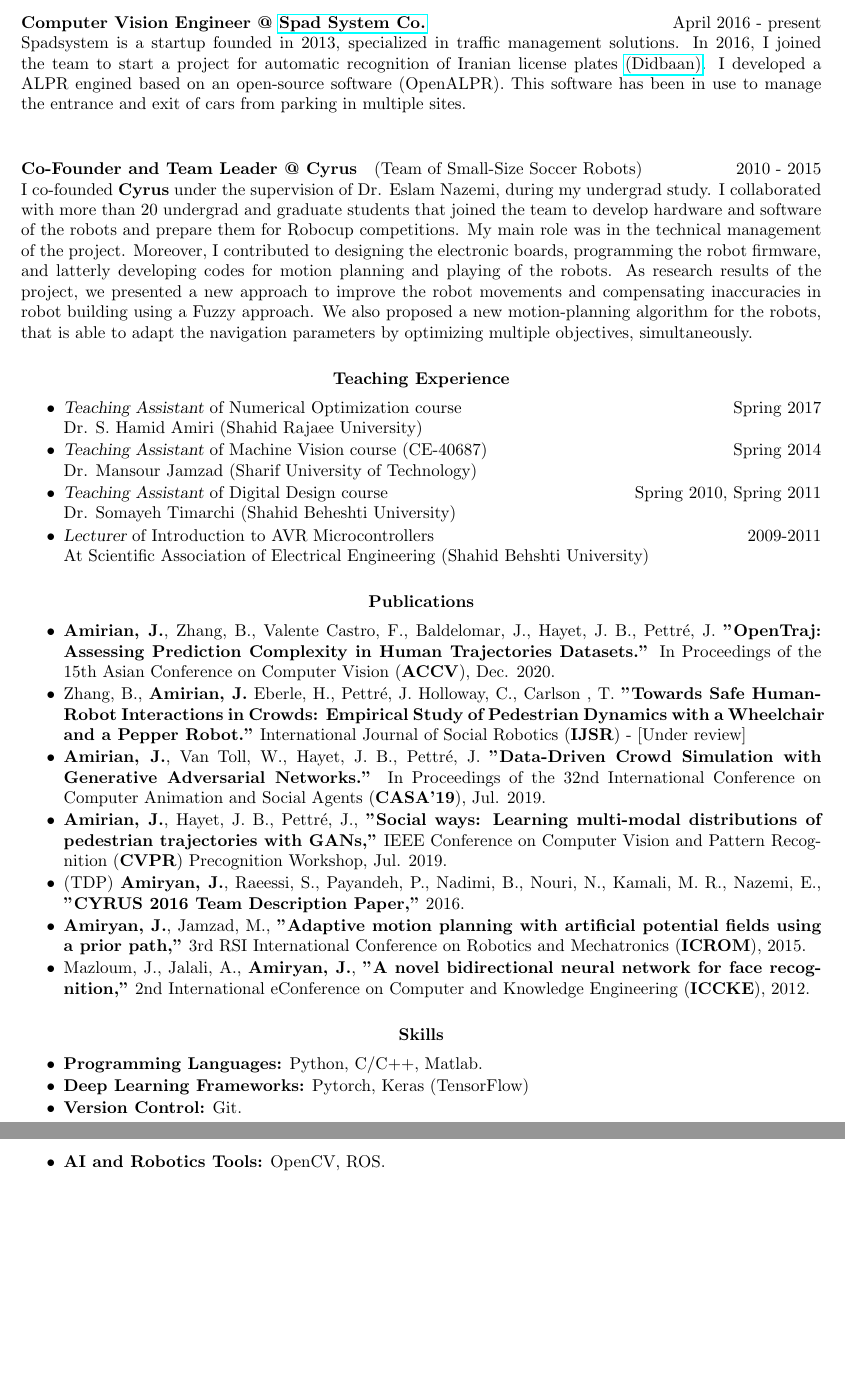
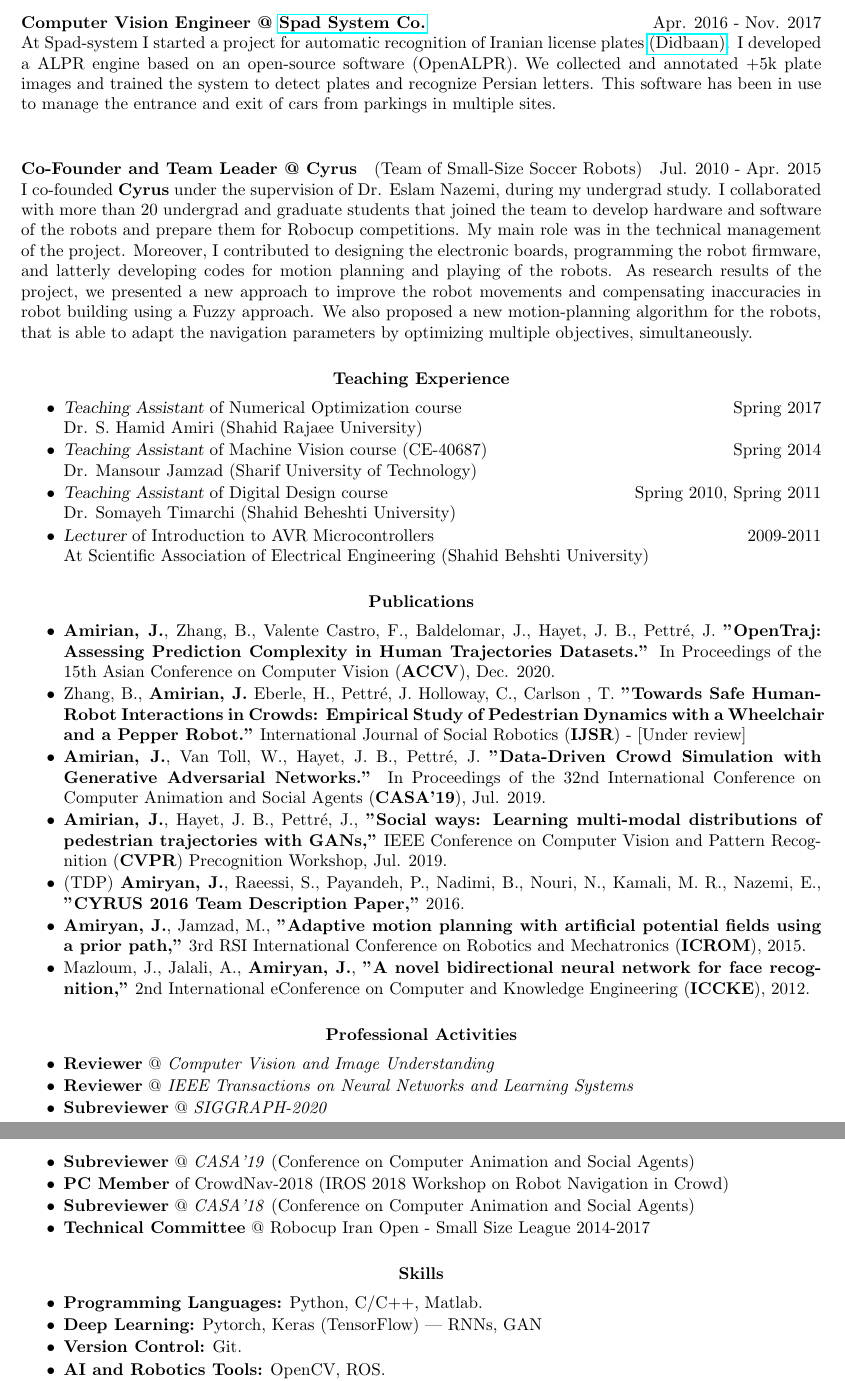
Before and after one commit to amiryanj/CV, a LaTeX CV (CV.tex): two parts of pages 2 and 3 of 3, joined at a grey line, cut so that both start at the same text, the shorter picture padded with empty space. Compiled offline with pdfLaTeX.

Commit message:
added paper reviews

```diff
--- a/CV.tex
+++ b/CV.tex
@@ -100,11 +100,11 @@ My main task is to develop tools for \textit{Motion Prediction} of pedestrians a
 PixBall is an AI startup providing smart solutions for sports video analysis. My task was developing image processing and machine vision algorithms and providing high-level API for UI layers. I contributed to PixArt, a video processing software for embedding graphical overlays and virtual advertisements into sports contents. One of the most challenging parts was to estimate the camera calibration parameters in near real-time. In this process only rotation and intrinsic parameters need to be updated, since the camera location is usually fixed, during a game. We used Matlab symbolic toolbox to derive the tracking equations and convert it to C++ instructions. Then we used a Levenberg–Marquardt solver with a set of tracked keypoints to find the parameters.
 
-\paragraph{Computer Vision Engineer @ \href{http://www.spadsystem.com/}{Spad System Co.} } \hfill April 2016 - present\\
-Spadsystem is a startup founded in 2013, specialized in traffic management solutions. In 2016, I joined the team to start a project for automatic recognition of Iranian license plates \href{http://didbaan.com}{(Didbaan)}. I developed a ALPR engined based on an open-source software (OpenALPR). This software has been in use to manage the entrance and exit of cars from parking in multiple sites.
+\paragraph{Computer Vision Engineer @ \href{http://www.spadsystem.com/}{Spad System Co.} } \hfill Apr. 2016 - Nov. 2017\\
+At Spad-system I started a project for automatic recognition of Iranian license plates \href{http://didbaan.com}{(Didbaan)}. I developed a ALPR engine based on an open-source software (OpenALPR). We collected and annotated +5k plate images and trained the system to detect plates and recognize Persian letters. This software has been in use to manage the entrance and exit of cars from parkings in multiple sites.
 %I designed a tool for detecting moving objects using motion segmentation technique and also optimized an existing LBP descriptor to find the plates regions in the image. Furthermore I implemented a Persian OCR module using standard C++ libraries to extract the content of the plates.
 
 % describe small size project
-\paragraph{Co-Founder and Team Leader @ {Cyrus}}(Team of Small-Size Soccer Robots) \hfill 2010 - 2015\\
+\paragraph{Co-Founder and Team Leader @ {Cyrus}}(Team of Small-Size Soccer Robots) \hfill Jul. 2010 - Apr. 2015\\
 %A team of 6 small mobile robots play soccer on a green carpeted field that is 9 m long by 6 m wide. Small Size robot soccer focuses on the problem of intelligent multi-agent cooperation and control in a highly dynamic environment with a hybrid centralized/distributed system.
 I co-founded \textbf{Cyrus} under the supervision of Dr. Eslam Nazemi, during my undergrad study. I collaborated with more than 20 undergrad and graduate students that joined the team to develop hardware and software of the robots and prepare them for Robocup competitions. My main role was in the technical management of the project. Moreover,  I contributed to designing the electronic boards, programming the robot firmware, and latterly developing codes for motion planning and playing of the robots. As research results of the project, we presented a new approach to improve the robot movements and compensating inaccuracies in robot building using a Fuzzy approach. We also proposed a new motion-planning algorithm for the robots, that is able to adapt the navigation parameters by optimizing multiple objectives, simultaneously.
 
@@ -157,6 +157,30 @@ At Scientific Association of Electrical Engineering (Shahid Behshti University)
 %\item (BSc Project Report) {\bf J. Amiryan,} J. Kamali, {\bf ''Automatic Traffic Control System With Police Robot,''} BSc. Thesis, Department of Electrical Engineering, Shahid Beheshti University, March 2012.
 \end{itemize}
 
+
+\section{\centerline{Professional Activities}}
+\vspace{15pt}
+
+\begin{itemize} \itemsep -1pt
+%	\item [] \textbf{Journal and Conference Reviews:}
+
+	\item \textbf{Reviewer} @ \textit{Computer Vision and Image Understanding}
+
+	\item \textbf{Reviewer} @ \textit{IEEE Transactions on Neural Networks and Learning Systems}
+
+	\item \textbf{Subreviewer} @ \textit{SIGGRAPH-2020}
+
+	\item \textbf{Subreviewer} @ \textit{CASA'19} (Conference on Computer Animation and Social Agents)
+
+	\item \textbf{PC Member} of CrowdNav-2018 (IROS 2018 Workshop on Robot Navigation in Crowd)
+
+	\item \textbf{Subreviewer} @ \textit{CASA'18} (Conference on Computer Animation and Social Agents)
+
+	\item \textbf{Technical Committee} @ Robocup Iran Open - Small Size League 2014-2017
+
+\end{itemize}
+
+
 \section{\centerline{Skills}}
 \vspace{15pt}
 \begin{itemize} \itemsep -1pt
@@ -164,7 +188,7 @@ At Scientific Association of Electrical Engineering (Shahid Behshti University)
 %\item {\bf OS:} Microsoft Windows; Linux (Ubuntu, Fedora, CentOS); Android.
 %\item {\bf Office Tools:} \LaTeX; Libre Office; Microsoft Word, Excel, PowerPoint, Visio.
 \item {\bf Programming Languages:} Python, C/C++, Matlab.
-\item {\bf Deep Learning Frameworks:} Pytorch, Keras (TensorFlow)
+\item {\bf Deep Learning:} Pytorch, Keras (TensorFlow) | RNNs, GAN
 \item {\bf Version Control:} Git.
 \item {\bf AI and Robotics Tools:} OpenCV, ROS.
 \item {\bf Software Design:} OOD; Concurrent and Multithread; Modular Programming.
```
Also changed, not shown: CV.pdf, CV.tex (11 more changed lines).
